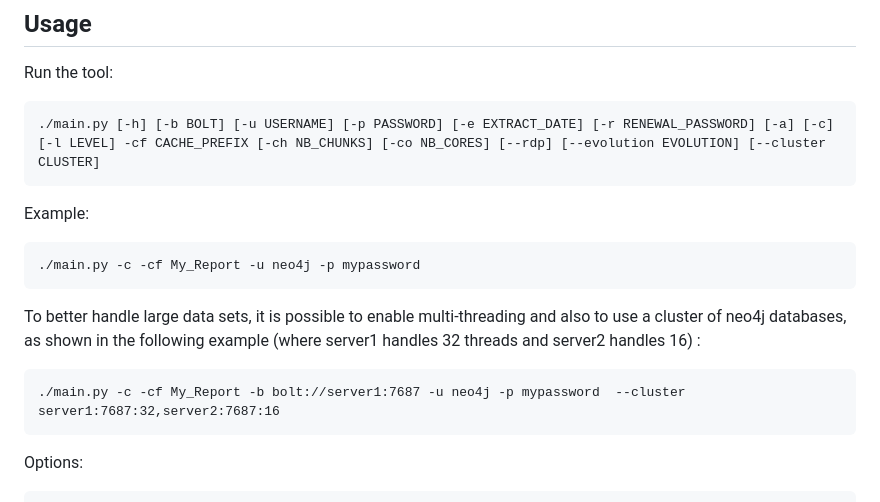
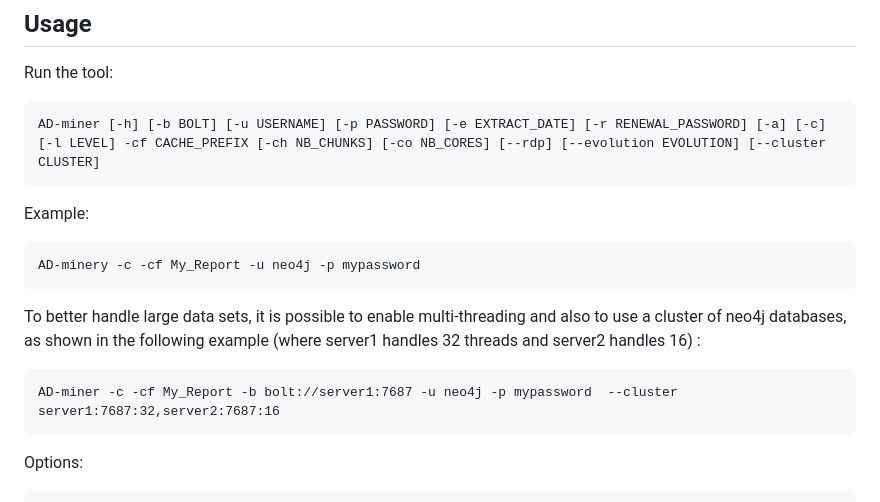
Before and after one commit to Mazars-Tech/AD_Miner, a Markdown page: README.md, the part around the change. Rendered like a GitHub page.

```diff
--- a/README.md
+++ b/README.md
@@ -27,15 +27,15 @@ But remain careful and aware that doing this with pip will "polute" your package
 
 Run the tool:
 
-    ./main.py [-h] [-b BOLT] [-u USERNAME] [-p PASSWORD] [-e EXTRACT_DATE] [-r RENEWAL_PASSWORD] [-a] [-c] [-l LEVEL] -cf CACHE_PREFIX [-ch NB_CHUNKS] [-co NB_CORES] [--rdp] [--evolution EVOLUTION] [--cluster CLUSTER]
+    AD-miner [-h] [-b BOLT] [-u USERNAME] [-p PASSWORD] [-e EXTRACT_DATE] [-r RENEWAL_PASSWORD] [-a] [-c] [-l LEVEL] -cf CACHE_PREFIX [-ch NB_CHUNKS] [-co NB_CORES] [--rdp] [--evolution EVOLUTION] [--cluster CLUSTER]
 
 Example:
 
-    ./main.py -c -cf My_Report -u neo4j -p mypassword
+    AD-minery -c -cf My_Report -u neo4j -p mypassword
 
 To better handle large data sets, it is possible to enable multi-threading and also to use a cluster of neo4j databases, as shown in the following example (where server1 handles 32 threads and server2 handles 16) :
 
-    ./main.py -c -cf My_Report -b bolt://server1:7687 -u neo4j -p mypassword  --cluster server1:7687:32,server2:7687:16
+    AD-miner -c -cf My_Report -b bolt://server1:7687 -u neo4j -p mypassword  --cluster server1:7687:32,server2:7687:16
 
 Options:
 
```
